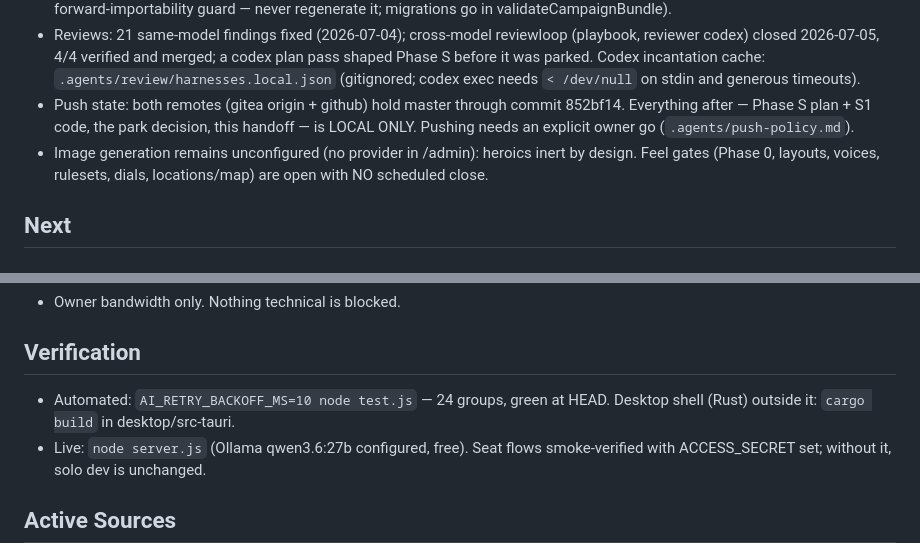
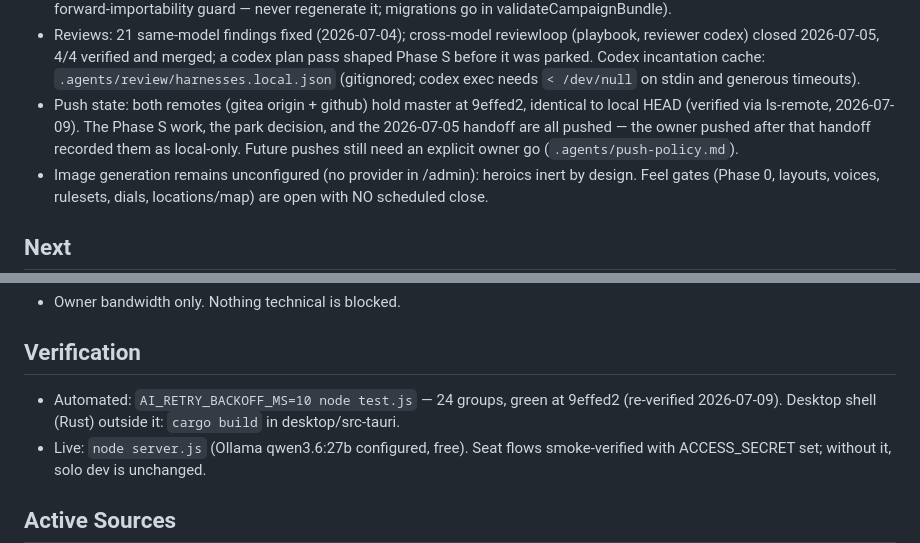
Before and after one commit to roethlar/ai-rpg-engine, a Markdown page: .agents/state.md, 2 parts joined by grey strips. Rendered like a GitHub page.

Commit message:
drift: push state and suite-green claims re-verified against remotes at 9effed2
Both remotes hold master at 9effed2 (== local HEAD, ls-remote 2026-07-09);
the 2026-07-05 handoff's local-only claim was stale after the owner pushed.
Suite re-run green, 24 groups, at the same commit.

Co-Authored-By: Claude Fable 5 <noreply@anthropic.com>

```diff
--- a/.agents/state.md
+++ b/.agents/state.md
@@ -28,10 +28,11 @@ short and update it when important repo facts change.
   a codex plan pass shaped Phase S before it was parked. Codex incantation
   cache: `.agents/review/harnesses.local.json` (gitignored; codex exec needs
   `< /dev/null` on stdin and generous timeouts).
-- Push state: both remotes (gitea origin + github) hold master through
-  commit 852bf14. Everything after — Phase S plan + S1 code, the park
-  decision, this handoff — is LOCAL ONLY. Pushing needs an explicit owner go
-  (`.agents/push-policy.md`).
+- Push state: both remotes (gitea origin + github) hold master at 9effed2,
+  identical to local HEAD (verified via ls-remote, 2026-07-09). The Phase S
+  work, the park decision, and the 2026-07-05 handoff are all pushed — the
+  owner pushed after that handoff recorded them as local-only. Future pushes
+  still need an explicit owner go (`.agents/push-policy.md`).
 - Image generation remains unconfigured (no provider in /admin): heroics
   inert by design. Feel gates (Phase 0, layouts, voices, rulesets, dials,
   locations/map) are open with NO scheduled close.
@@ -54,7 +55,8 @@ short and update it when important repo facts change.
 ## Verification
 
 - Automated: `AI_RETRY_BACKOFF_MS=10 node test.js` — 24 groups, green at
-  HEAD. Desktop shell (Rust) outside it: `cargo build` in desktop/src-tauri.
+  9effed2 (re-verified 2026-07-09). Desktop shell (Rust) outside it:
+  `cargo build` in desktop/src-tauri.
 - Live: `node server.js` (Ollama qwen3.6:27b configured, free). Seat flows
   smoke-verified with ACCESS_SECRET set; without it, solo dev is unchanged.
 
```
